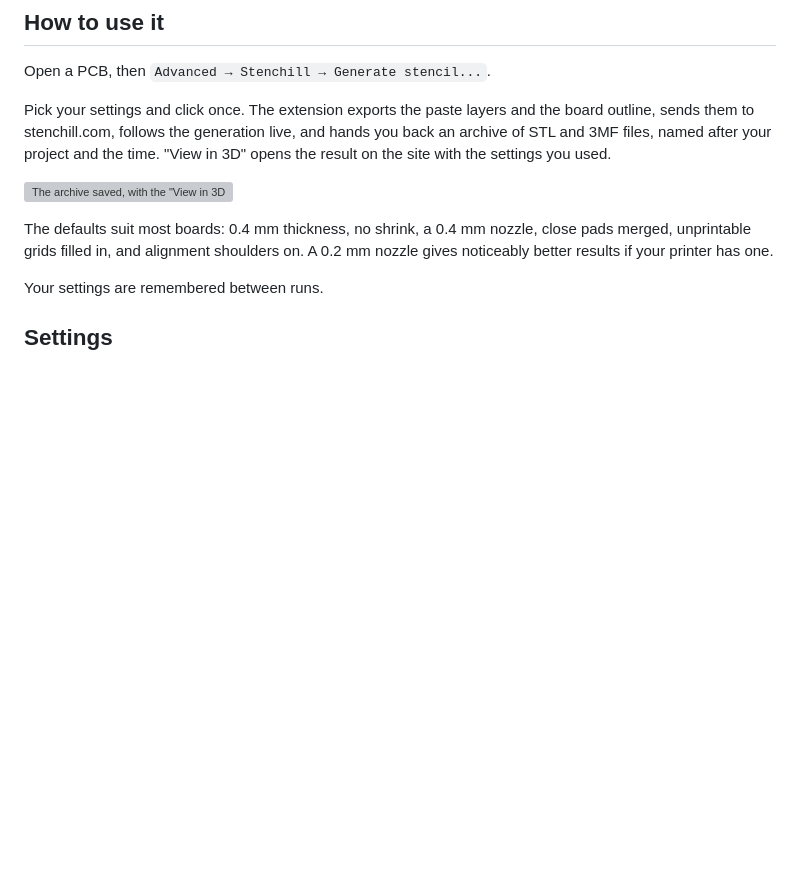
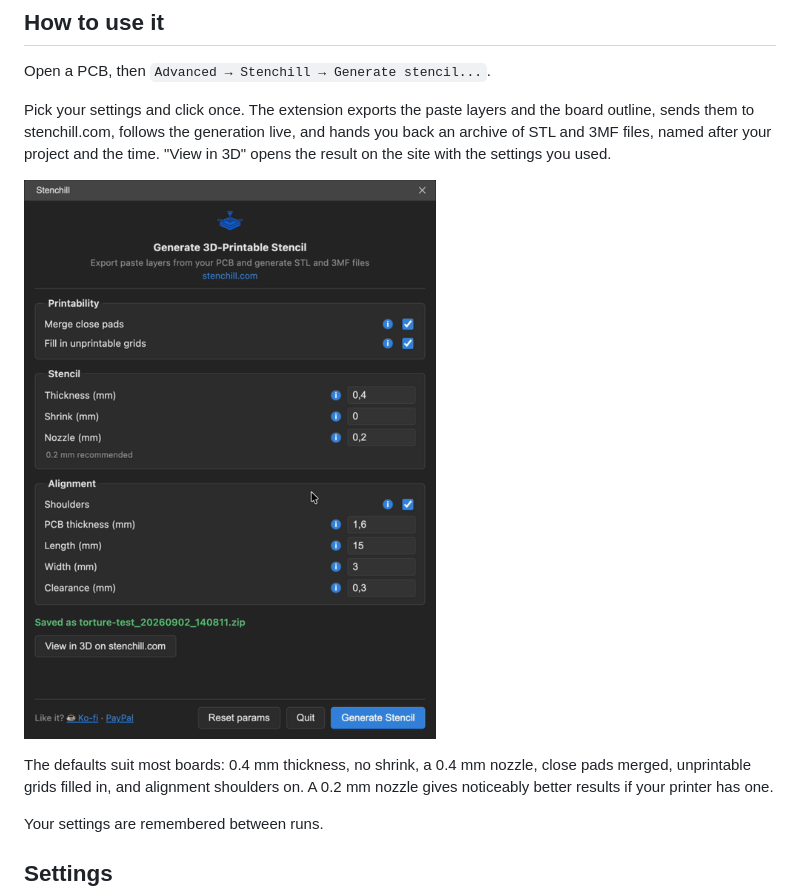
Before and after one commit to Chewby/stenchill-easyeda-extension, a Markdown page: README.md, the part around one of its changes. Drawn GitHub-style; pictures changed too: images/easyeda-result.png (added); blank space fills up the shorter version; grey boxes are pictures that could not be loaded.

```diff
--- a/README.md
+++ b/README.md
@@ -28,7 +28,7 @@ and hands you back an archive of STL and 3MF files, named after your project
 and the time. "View in 3D" opens the result on the site with the settings you
 used.
 
-![The archive saved, with the "View in 3D on stenchill.com" button](https://www.stenchill.com/plugin/easyeda-result.png)
+![The archive saved, with the "View in 3D on stenchill.com" button](images/easyeda-result.png)
 
 The defaults suit most boards: 0.4 mm thickness, no shrink, a 0.4 mm nozzle,
 close pads merged, unprintable grids filled in, and alignment shoulders on. A
```
Also changed, not shown: other parts of README.md (+2 -2 lines), images/easyeda-form.png (added), 2 other files.
